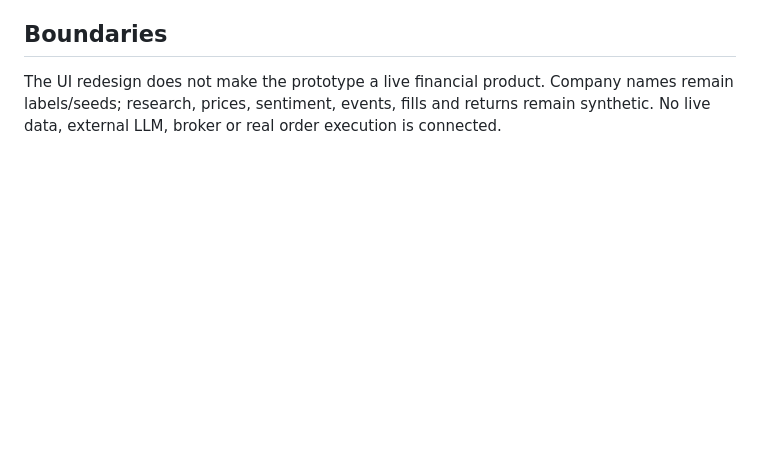
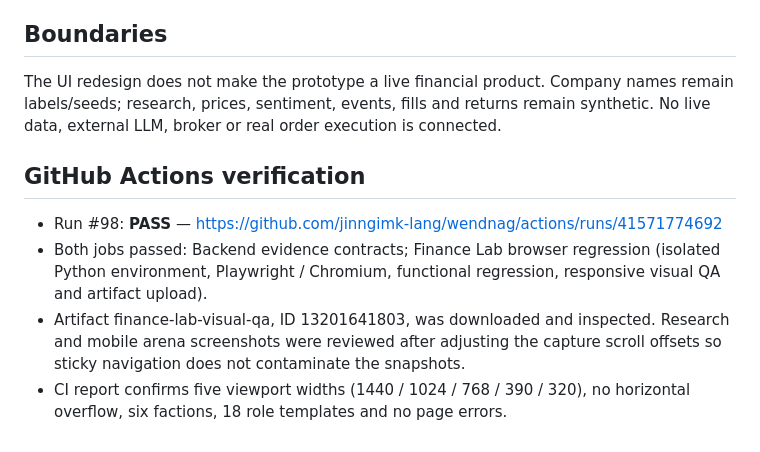
Before and after one commit to jinngimk-lang/wendnag, a Markdown page: 11-ai-arena/experience-v3/VISUAL_QA_REPORT.md, the part around the change. Rendered like a GitHub page; blank space fills up the shorter version.

```diff
--- a/11-ai-arena/experience-v3/VISUAL_QA_REPORT.md
+++ b/11-ai-arena/experience-v3/VISUAL_QA_REPORT.md
@@ -48,3 +48,10 @@
 ## Boundaries
 
 The UI redesign does not make the prototype a live financial product. Company names remain labels/seeds; research, prices, sentiment, events, fills and returns remain synthetic. No live data, external LLM, broker or real order execution is connected.
+
+## GitHub Actions verification
+
+- Run #98: **PASS** — https://github.com/jinngimk-lang/wendnag/actions/runs/41571774692
+- Both jobs passed: Backend evidence contracts; Finance Lab browser regression (isolated Python environment, Playwright / Chromium, functional regression, responsive visual QA and artifact upload).
+- Artifact finance-lab-visual-qa, ID 13201641803, was downloaded and inspected. Research and mobile arena screenshots were reviewed after adjusting the capture scroll offsets so sticky navigation does not contaminate the snapshots.
+- CI report confirms five viewport widths (1440 / 1024 / 768 / 390 / 320), no horizontal overflow, six factions, 18 role templates and no page errors.
```
Also changed, not shown: 11-ai-arena/STATUS.md (+7 -0 lines), 11-ai-arena/experience-v3/CHECKPOINT.md (+9 -1 lines).
